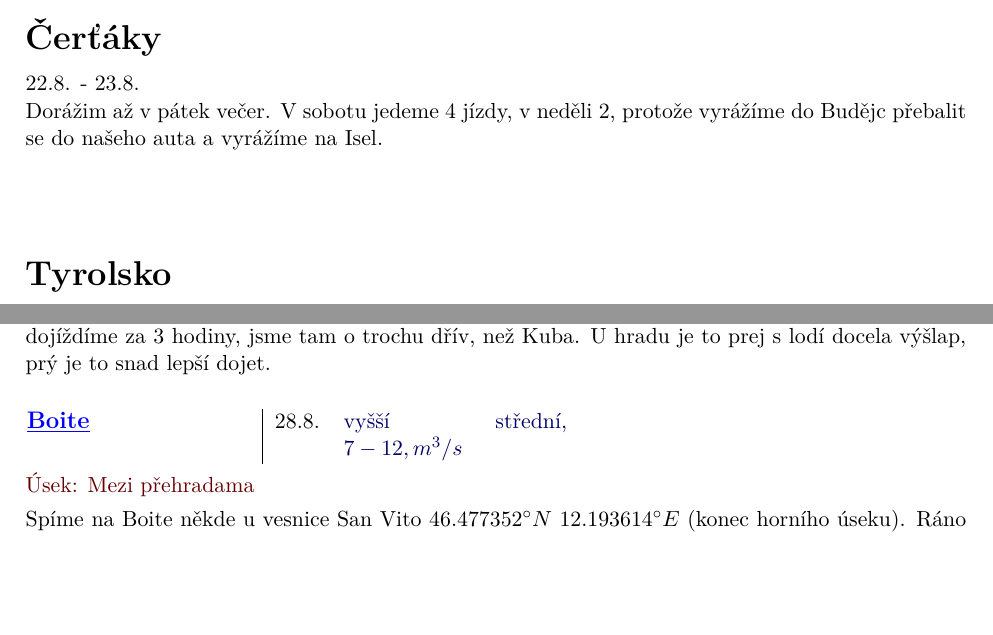
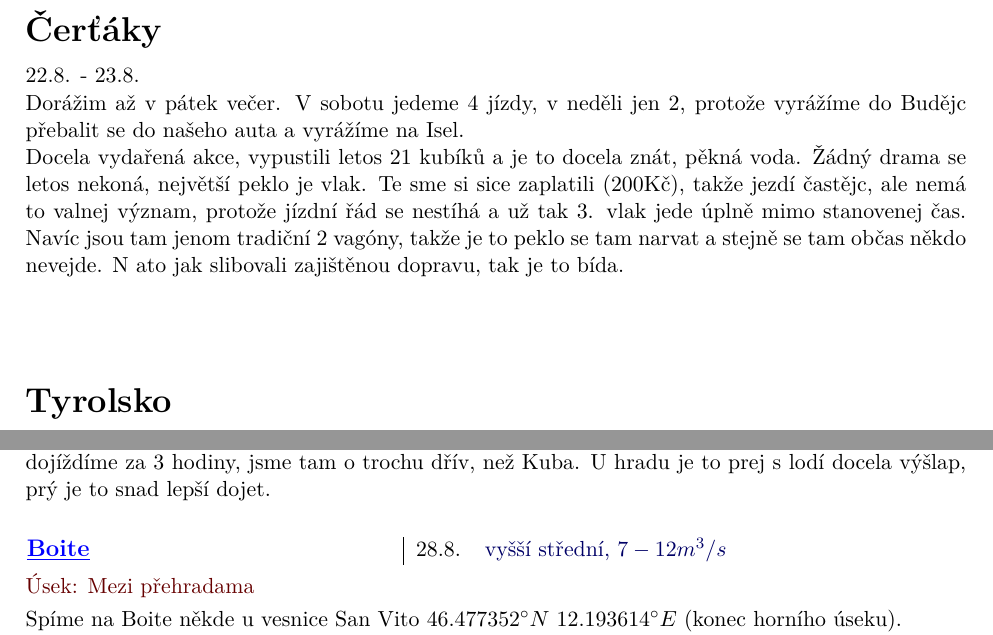
Before and after one commit to Jaa-c/zapisky-voda, a LaTeX document (voda.tex): two parts of pages 28 and 30 of 31 before the commit and two parts of pages 29 and 30 of 32 after it, joined at a grey line, cut so that both start at the same text, the shorter picture padded with empty space. Compiled offline with pdfLaTeX.

Commit message:
post-review fixes

```diff
--- a/voda.tex
+++ b/voda.tex
@@ -63,7 +63,7 @@
 %\newcommand{\mygls}[1]{\ifglsentryexists{#1}{\gls{#1}}{\newterm{#1}\gls{#1}}}
 
 \newcommand*{\info[3]}{%
-	\vspace{1.5em}\hspace{-.5em}\begin{tabularx}{0.6\textwidth}{X | l X}%
+	\vspace{1.5em}\hspace{-.5em}\begin{tabularx}{0.9\textwidth}{X | l X}%
 	\parbox[c]{\hsize}{\reka{\mygls{#1}}} & #2 & \textcolor{blue!40!black}{#3} \\%
 	\end{tabularx}%
 }
@@ -749,7 +751,9 @@ Na závěr dáváme Inny, neni žádná velká voda, ale je to zábava :) Za ces
 \akce{Čerťáky}
 \datum[22.8. - 23.8.]
 
-Dorážim až v pátek večer. V sobotu jedeme 4 jízdy, v neděli 2, protože vyrážíme do Budějc přebalit se do našeho auta a vyrážíme na Isel.
+Dorážim až v pátek večer. V sobotu jedeme 4 jízdy, v neděli jen 2, protože vyrážíme do Budějc přebalit se do našeho auta a vyrážíme na Isel.
+
+Docela vydařená akce, vypustili letos 21 kubíků a je to docela znát, pěkná voda. Žádný drama se letos nekoná, největší peklo je vlak. Te sme si sice zaplatili (200Kč), takže jezdí častějc, ale nemá to valnej význam, protože jízdní řád se nestíhá a už tak 3. vlak jede úplně mimo stanovenej čas. Navíc jsou tam jenom tradiční 2 vagóny, takže je to peklo se tam narvat a stejně se tam občas někdo nevejde. N ato jak slibovali zajištěnou dopravu, tak je to bída.
 
 \akce{Tyrolsko}
 \datum[24.8. - 30.8.]
@@ -800,10 +804,12 @@ Odpoledne jedeme na tunel. V první větší peřeji je strom napříč celou ř
 Nasedáme pod přehradou, stav je standardní, možná o maličko víc, než minule. První kilák až k nejtěžšímu kaňonu jedeme na pohodu bez většího prohlížení asi 30min. Nejtěžší místo jedeme jenom já s Kubou, oba docela na pohodu, když se dobře najede ten boof, tak už to člověka nějak vypláchne. Pokračujeme v podobnym tempu, v jednom hodně kamenitym místě se Petra hodně nepěkne zašprajcne mezi dva šutry a máčkne jí to pod vodu, naštěstí zůstane hlavou nad vodou. Po chvilce sem u ní a daří se mi jí vytáhnout. Je v pohodě, asi si pořádně neuvědomila, jak hodně blbá situace to byla. Potom už pokračujeme v poklidu až k mostu pod hradem, kde vystupuje Kuba a vrací se pro auto. My pokračujeme dál, řeka se postupně zklidňuje z WW3 na 1-2. Do Brixenu dojíždíme za 3 hodiny, jsme tam o trochu dřív, než Kuba. U hradu je to prej s lodí docela výšlap, prý je to snad lepší dojet.
 
 
-\info[Boite]{28.8.}{vyšší střední, $7-12,m^3/s$}
+\info[Boite]{28.8.}{vyšší střední, $7-12m^3/s$}
 \usek{Mezi přehradama}
 
-Spíme na Boite někde u vesnice San Vito $46.477352^\circ N~12.193614^\circ E$ (konec horního úseku). Ráno jedeme kaňon mezi přehradama. Trochu nám dá zabrat najít vysedačku, nakonec se rozhodneme dojet až na přehradu, neni moc dlouhá. Nevíme jakej máme stav, ale určitě víc než minimálních 5 kubíků, tak se do toho pouštíme (ale radši bez Petry). Celkem brzo zjišťujeme, že máme takovou vyšší střední vodu. První zajímavý místo je asi 2m šikmej drop s válcem, trochu v něm svíčkujeme, ale všichni to dáme docela v pohodě. Potom začíná bejt řeka trochu víc z kopce a kontinuální, neni to žádný drama, ale na zastavování tam moc prostoru neni. Hned pár set metrů pod dropem je strom přes celou řeku, kterej přenášíme zprava. Potom přijíždíme k nepřeheldnýmu zavalenýmu místu, Kuba se ho snaží prohlídnout zleva, ale moc tam nevidí (při tom mu málem odplave loď, což by byl strašnej průser). Nakonec se mi podaří vystoupit vpravo a kouknout na to, je to docela v pohodě, jedeme celý zprava. Následuje několik set metrů v parádnim úzkym kaňonu bez větších peřejí, potom je další zavalená peřej. Prohlížíme z leva. Na konci je strom, ale je dostatečně nad vodou, aby se dal podjet. Místo najíždíme zleva, potom je cca 1m drop, jedeme u pravýho břehu, hned za nim je potřeba se sbalit pod strom. Následující větší peřej je u silničního mostu, je to takovej úzkej kanál u levýho břehu. V nájezdu má poměrně masivní válec, hned za tim kouká z vody takový žebro, kolem kterýho to padá do dalšího válce. Je to jetelný, ale válce sou hodně velký a eskymovat by tam člověk určitě nechtěl, je to hodně úzký. Nakonec se neodhodláme a přenášíme. Následuje ještě cca 1km větších peřejí, ale prohlížíme už jen zběžně, je to docela přehledný. Poslední asi 1km už je jenom dojezd do přehrady, vysedáme vlevo 100m před hrází u nějakýho přítoku.
+Spíme na Boite někde u vesnice San Vito $46.477352^\circ N~12.193614^\circ E$ (konec horního úseku).
+
+ Ráno jedeme kaňon mezi přehradama. Trochu nám dá zabrat najít vysedačku, nakonec se rozhodneme dojet až na přehradu, neni moc dlouhá. Nevíme jakej máme stav, ale určitě víc než minimálních 5 kubíků, tak se do toho pouštíme (ale radši bez Petry). Celkem brzo zjišťujeme, že máme takovou vyšší střední vodu. První zajímavý místo je asi 2m šikmej drop s válcem, trochu v něm svíčkujeme, ale všichni to dáme docela v pohodě. Potom začíná bejt řeka trochu víc z kopce a kontinuální, neni to žádný drama, ale na zastavování tam moc prostoru neni. Hned pár set metrů pod dropem je strom přes celou řeku, kterej přenášíme zprava. Potom přijíždíme k nepřeheldnýmu zavalenýmu místu, Kuba se ho snaží prohlídnout zleva, ale moc tam nevidí (při tom mu málem odplave loď, což by byl strašnej průser). Nakonec se mi podaří vystoupit vpravo a kouknout na to, je to docela v pohodě, jedeme celý zprava. Následuje několik set metrů v parádnim úzkym kaňonu bez větších peřejí, potom je další zavalená peřej. Prohlížíme z leva. Na konci je strom, ale je dostatečně nad vodou, aby se dal podjet. Místo najíždíme zleva, potom je cca 1m drop, jedeme u pravýho břehu, hned za nim je potřeba se sbalit pod strom. Následující větší peřej je u silničního mostu, je to takovej úzkej kanál u levýho břehu. V nájezdu má poměrně masivní válec, hned za tim kouká z vody takový žebro, kolem kterýho to padá do dalšího válce. Je to jetelný, ale válce sou hodně velký a eskymovat by tam člověk určitě nechtěl, je to hodně úzký. Nakonec se neodhodláme a přenášíme. Následuje ještě cca 1km větších peřejí, ale prohlížíme už jen zběžně, je to docela přehledný. Poslední asi 1km už je jenom dojezd do přehrady, vysedáme vlevo 100m před hrází u nějakýho přítoku.
 
 Za zmínku stojí, že jsme nasedali odhadem za 7-8 kubíků a dojížděli jsme možná za 12ti. Přijde mi, že to nebylo jenom z přítoků, ale že spíš přehrada připustila. Ale těžko hádat. Rozhodně je dobrý brát to v úvahu, celej úsek je v kaňonu a výstup by byl extrémně složitej až nereálnej. Pozor je potřeba dát na stromy, bylo jich tam opravdu hodně, i když většina šla objet. Celkově bych to zhodnotil jako WW4 - 4+. Ale řeka je to super, nádhernej kaňon, neni to nijak extra těžký, mít čas, určitě bych to dal po druhý. Jeli jsme to necelý 3 hodiny.
 
```
Also changed, not shown: voda.pdf, voda.tex (2 more changed lines).
